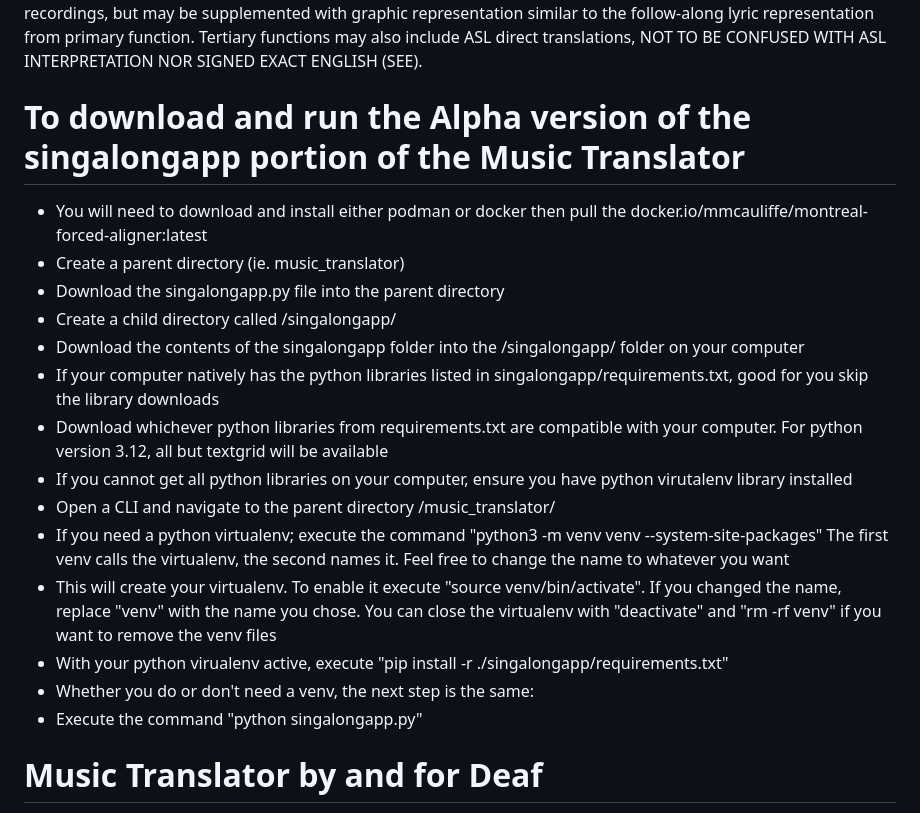
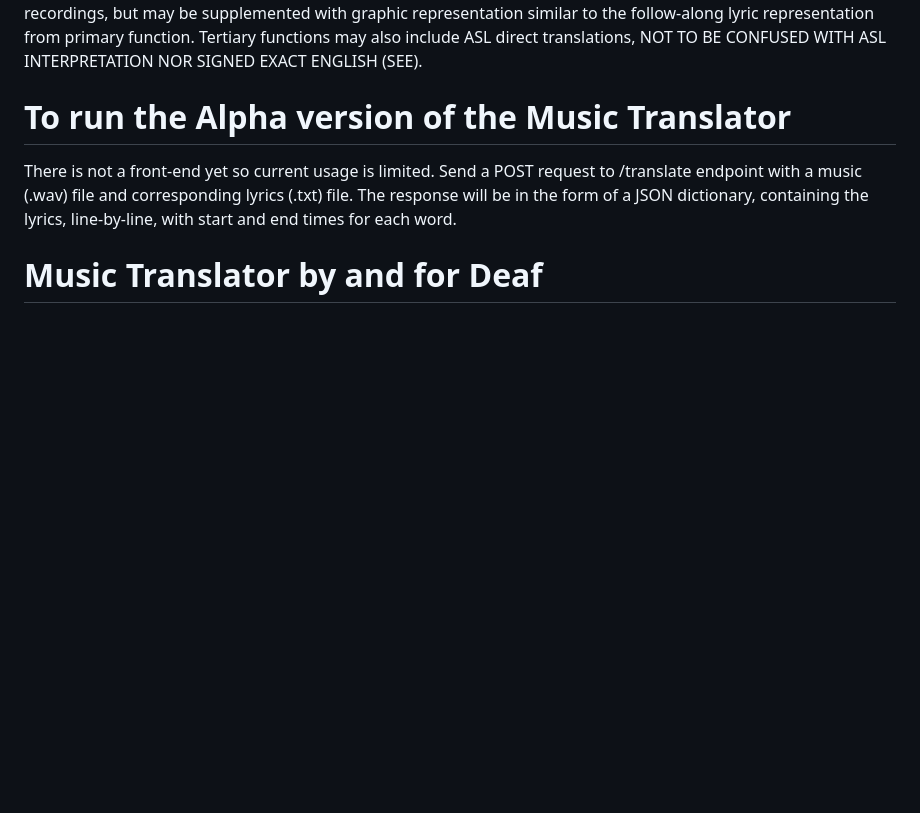
Before and after one commit to BlindMuadDib/beethoven_music_translator, a Markdown page: README.md, the part around the change. Rendered like a GitHub page; blank space fills up the shorter version.

Commit message:
Update README.md
Signed-off-by: BlindMuadDib <jccrandall14@gmail.com>

```diff
--- a/README.md
+++ b/README.md
@@ -9,21 +9,10 @@ Secondary functionality will be a video of a person (AI or real) that is lip sin
 Tertiary functions may include representation of other instrumentation, eg. guitars, piano, trumpets, sax, drums, etc. This representation will preference live video recordings, but may be supplemented with graphic representation similar to the follow-along lyric representation from primary function.
 Tertiary functions may also include ASL direct translations, NOT TO BE CONFUSED WITH ASL INTERPRETATION NOR SIGNED EXACT ENGLISH (SEE).
 
-# To download and run the Alpha version of the singalongapp portion of the Music Translator
-* You will need to download and install either podman or docker then pull the docker.io/mmcauliffe/montreal-forced-aligner:latest
-* Create a parent directory (ie. music_translator)
-* Download the singalongapp.py file into the parent directory
-* Create a child directory called /singalongapp/
-* Download the contents of the singalongapp folder into the /singalongapp/ folder on your computer
-* If your computer natively has the python libraries listed in singalongapp/requirements.txt, good for you skip the library downloads
-* Download whichever python libraries from requirements.txt are compatible with your computer. For python version 3.12, all but textgrid will be available
-* If you cannot get all python libraries on your computer, ensure you have python virutalenv library installed
-* Open a CLI and navigate to the parent directory /music_translator/
-* If you need a python virtualenv; execute the command "python3 -m venv venv --system-site-packages" The first venv calls the virtualenv, the second names it. Feel free to change the name to whatever you want
-* This will create your virtualenv. To enable it execute "source venv/bin/activate". If you changed the name, replace "venv" with the name you chose. You can close the virtualenv with "deactivate" and "rm -rf venv" if you want to remove the venv files
-* With your python virualenv active, execute "pip install -r ./singalongapp/requirements.txt"
-* Whether you do or don't need a venv, the next step is the same:
-* Execute the command "python singalongapp.py"
+# To run the Alpha version of the Music Translator
+There is not a front-end yet so current usage is limited.
+Send a POST request to /translate endpoint with a music (.wav) file and corresponding lyrics (.txt) file.
+The response will be in the form of a JSON dictionary, containing the lyrics, line-by-line, with start and end times for each word.
 
 # Music Translator by and for Deaf
 
```
